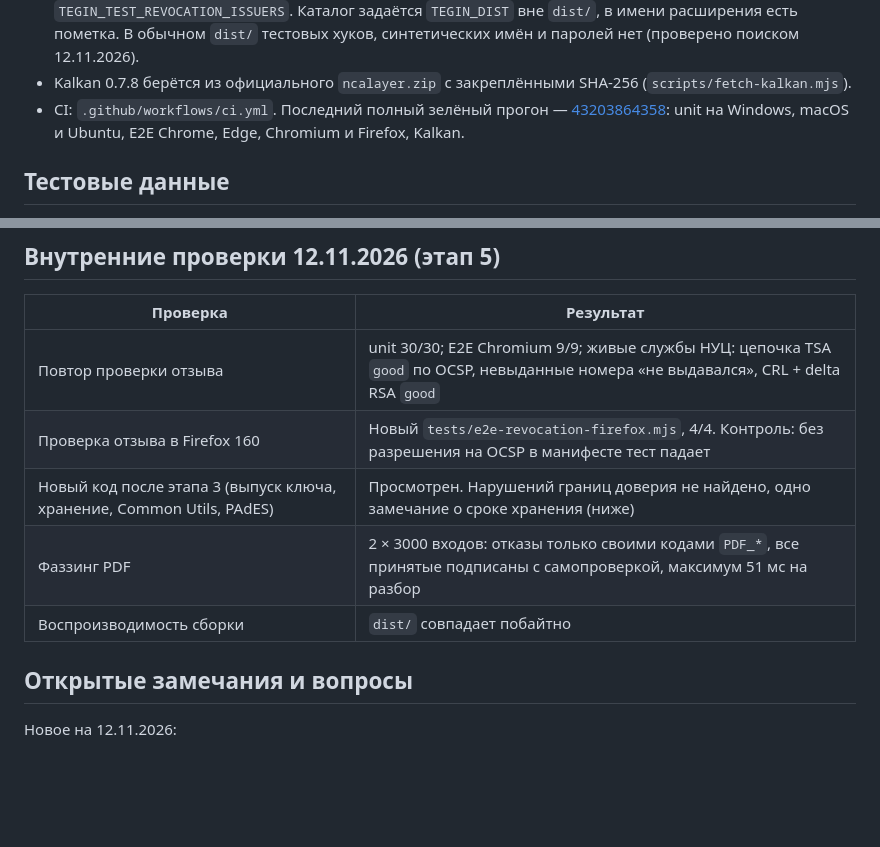
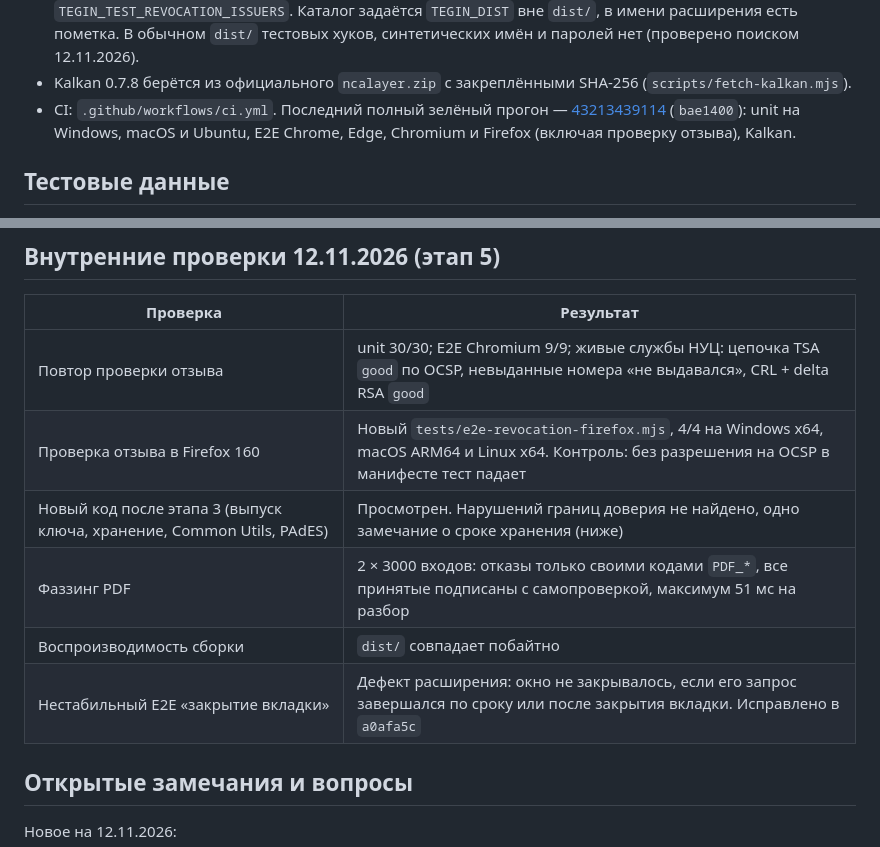
Before and after one commit to WHYbivatel/ecp_sign, a Markdown page: docs/audit-package.md, 2 parts joined by grey strips. Drawn GitHub-style; blank space fills up the shorter version.

Commit message:
docs: CI run 43213439114 (all green on bae1400) in the matrix, release log and audit package
Co-authored-by: Cursor <cursoragent@cursor.com>

```diff
--- a/docs/audit-package.md
+++ b/docs/audit-package.md
@@ -82,9 +82,8 @@ NCA_KALKAN_JARS=$(node scripts/fetch-kalkan.mjs .kalkan) node tests/kalkan-cross
   (проверено поиском 12.11.2026).
 - Kalkan 0.7.8 берётся из официального `ncalayer.zip` с закреплёнными SHA-256
   (`scripts/fetch-kalkan.mjs`).
-- CI: `.github/workflows/ci.yml`. Последний полный зелёный прогон —
-  [43203864358](https://github.com/WHYbivatel/ecp_sign/actions/runs/43203864358):
-  unit на Windows, macOS и Ubuntu, E2E Chrome, Edge, Chromium и Firefox, Kalkan.
+- CI: `.github/workflows/ci.yml`. Последний полный зелёный прогон — [43213439114](https://github.com/WHYbivatel/ecp_sign/actions/runs/43213439114) (`bae1400`):
+  unit на Windows, macOS и Ubuntu, E2E Chrome, Edge, Chromium и Firefox (включая проверку отзыва), Kalkan.
 
 ## Тестовые данные
 
@@ -112,10 +111,11 @@ NCA_KALKAN_JARS=$(node scripts/fetch-kalkan.mjs .kalkan) node tests/kalkan-cross
 | Проверка | Результат |
 |---|---|
 | Повтор проверки отзыва | unit 30/30; E2E Chromium 9/9; живые службы НУЦ: цепочка TSA `good` по OCSP, невыданные номера «не выдавался», CRL + delta RSA `good` |
-| Проверка отзыва в Firefox 160 | Новый `tests/e2e-revocation-firefox.mjs`, 4/4. Контроль: без разрешения на OCSP в манифесте тест падает |
+| Проверка отзыва в Firefox 160 | Новый `tests/e2e-revocation-firefox.mjs`, 4/4 на Windows x64, macOS ARM64 и Linux x64. Контроль: без разрешения на OCSP в манифесте тест падает |
 | Новый код после этапа 3 (выпуск ключа, хранение, Common Utils, PAdES) | Просмотрен. Нарушений границ доверия не найдено, одно замечание о сроке хранения (ниже) |
 | Фаззинг PDF | 2 × 3000 входов: отказы только своими кодами `PDF_*`, все принятые подписаны с самопроверкой, максимум 51 мс на разбор |
 | Воспроизводимость сборки | `dist/` совпадает побайтно |
+| Нестабильный E2E «закрытие вкладки» | Дефект расширения: окно не закрывалось, если его запрос завершался по сроку или после закрытия вкладки. Исправлено в `a0afa5c` |
 
 ## Открытые замечания и вопросы
 
```
Also changed, not shown: docs/release-log.md (+1 -1 lines), docs/support-matrix.md (+1 -1 lines).
